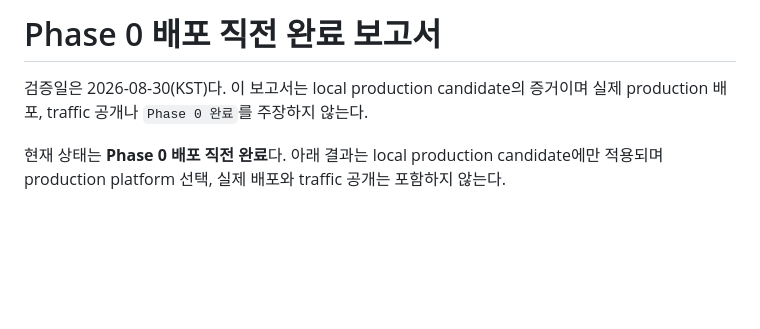
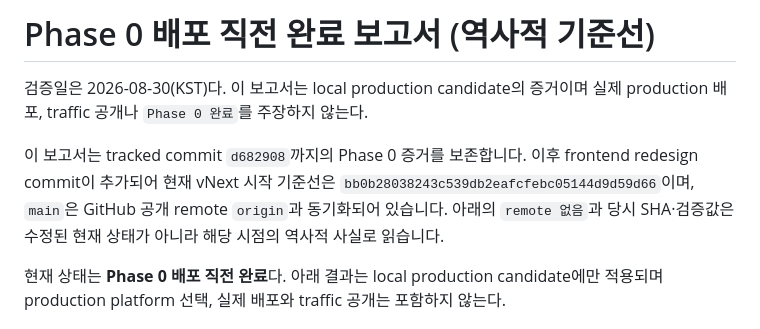
Before and after one commit to seungwoo7050/audience-foundry-grocery-seasonality, a Markdown page: docs/COMPLETION-REPORT.md, the part around the change. Rendered like a GitHub page; blank space fills up the shorter version.

```diff
--- a/docs/COMPLETION-REPORT.md
+++ b/docs/COMPLETION-REPORT.md
@@ -1,7 +1,13 @@
-# Phase 0 배포 직전 완료 보고서
+# Phase 0 배포 직전 완료 보고서 (역사적 기준선)
 
 검증일은 2026-08-30(KST)다. 이 보고서는 local production candidate의 증거이며 실제
 production 배포, traffic 공개나 `Phase 0 완료`를 주장하지 않는다.
+
+이 보고서는 tracked commit `d682908`까지의 Phase 0 증거를 보존합니다. 이후 frontend
+redesign commit이 추가되어 현재 vNext 시작 기준선은
+`bb0b28038243c539db2eafcfebc05144d9d59d66`이며, `main`은 GitHub 공개 remote
+`origin`과 동기화되어 있습니다. 아래의 `remote 없음`과 당시 SHA·검증값은 수정된 현재
+상태가 아니라 해당 시점의 역사적 사실로 읽습니다.
 
 현재 상태는 **Phase 0 배포 직전 완료**다. 아래 결과는 local production candidate에만 적용되며
 production platform 선택, 실제 배포와 traffic 공개는 포함하지 않는다.
```
Also changed, not shown: docs/PRODUCT-DECISIONS.md (+8 -3 lines).
